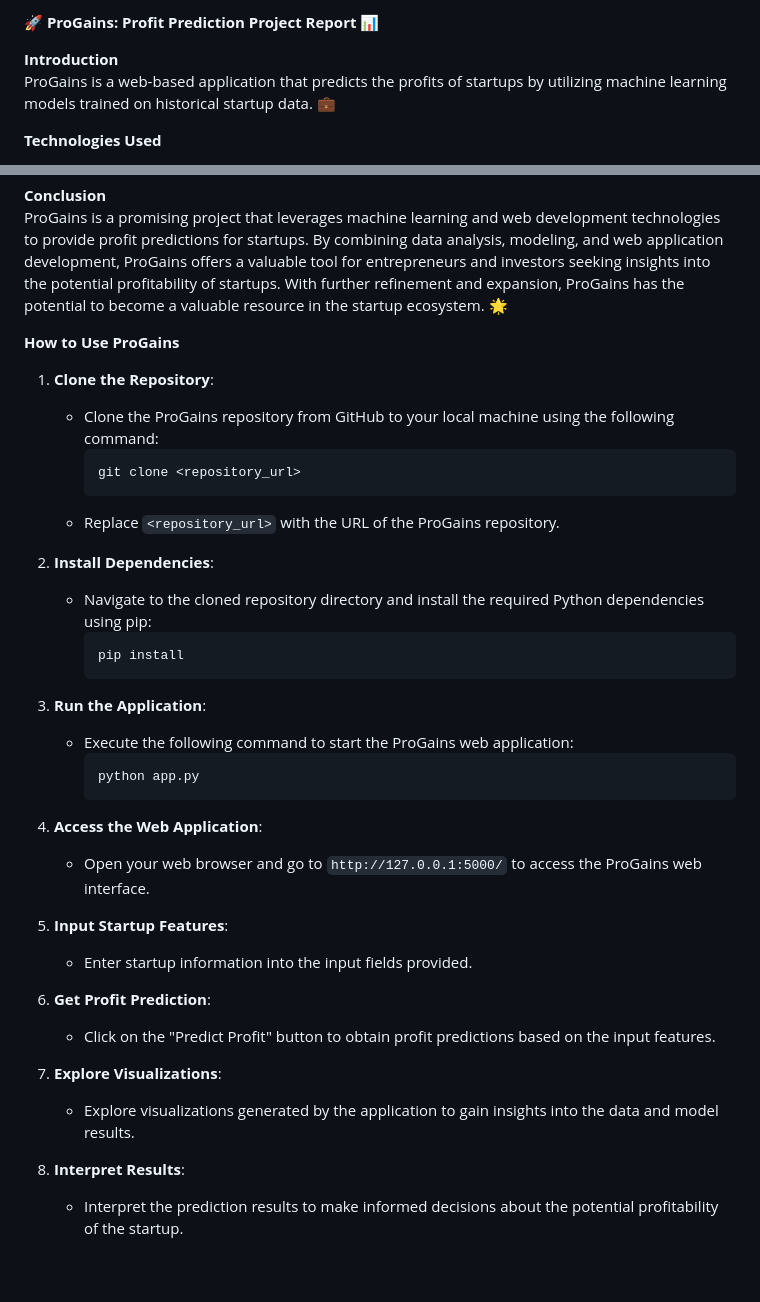
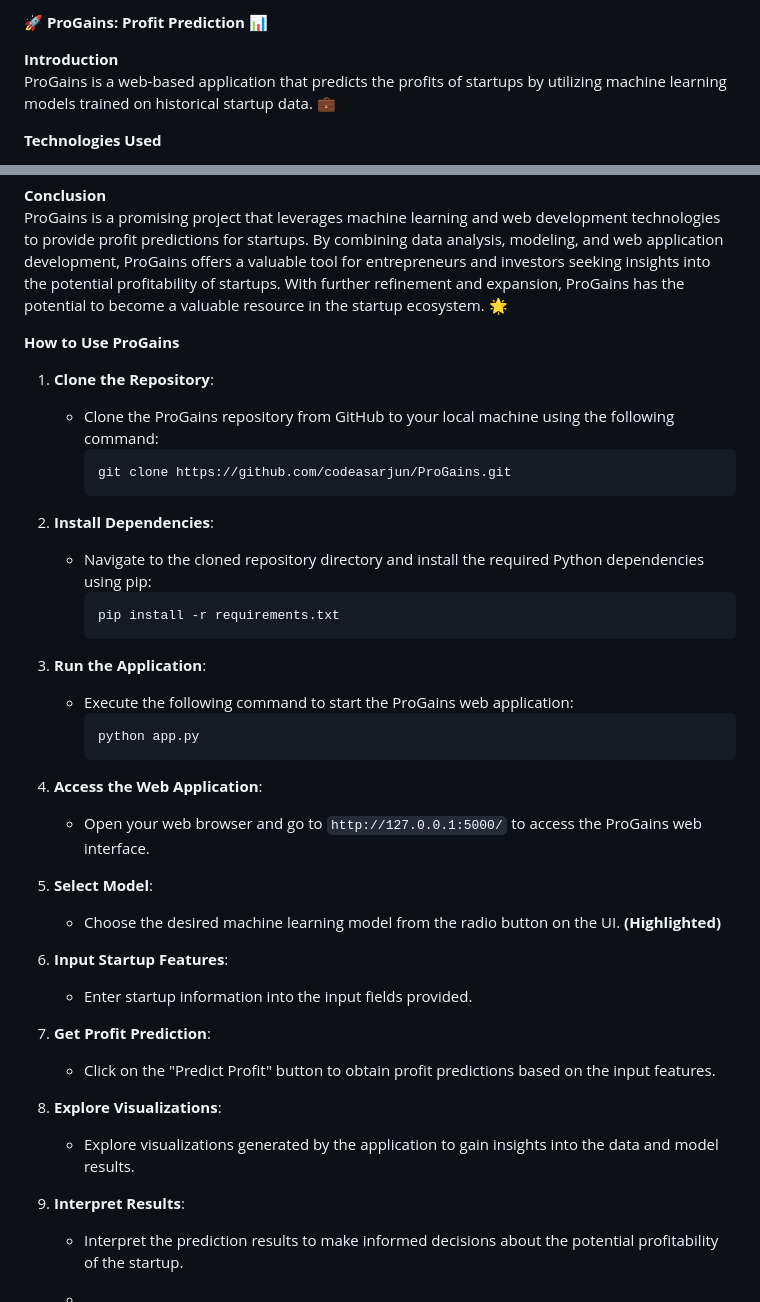
Before and after one commit to codeasarjun/ProGains, a Markdown page: README.md, 2 parts joined by grey strips. GitHub-like rendering.

Commit message:
added the output

````diff
--- a/README.md
+++ b/README.md
@@ -1,4 +1,4 @@
-🚀 **ProGains: Profit Prediction Project Report** 📊 <br>
+🚀 **ProGains: Profit Prediction** 📊 <br>
 
 **Introduction** <br>
 ProGains is a web-based application that predicts the profits of startups by utilizing machine learning models trained on historical startup data. 💼 <br>
@@ -40,18 +40,20 @@ ProGains is a web-based application that predicts the profits of startups by uti
 **Conclusion** <br>
 ProGains is a promising project that leverages machine learning and web development technologies to provide profit predictions for startups. By combining data analysis, modeling, and web application development, ProGains offers a valuable tool for entrepreneurs and investors seeking insights into the potential profitability of startups. With further refinement and expansion, ProGains has the potential to become a valuable resource in the startup ecosystem. 🌟 <br>
 
+
+
 **How to Use ProGains** <br>
 1. **Clone the Repository**:
    - Clone the ProGains repository from GitHub to your local machine using the following command: <br>
      ```
-     git clone <repository_url>
+     git clone https://github.com/codeasarjun/ProGains.git
      ```
-   - Replace `<repository_url>` with the URL of the ProGains repository. <br>
+
 
 2. **Install Dependencies**:
    - Navigate to the cloned repository directory and install the required Python dependencies using pip: <br>
      ```
-     pip install
+     pip install -r requirements.txt
      ```
 
 3. **Run the Application**:
@@ -63,14 +65,17 @@ ProGains is a promising project that leverages machine learning and web developm
 4. **Access the Web Application**:
    - Open your web browser and go to `http://127.0.0.1:5000/` to access the ProGains web interface.
 
-5. **Input Startup Features**:
+5. **Select Model**:
+   - Choose the desired machine learning model from the radio button on the UI. **(Highlighted)**
+
+6. **Input Startup Features**:
    - Enter startup information into the input fields provided.
 
-6. **Get Profit Prediction**:
+7. **Get Profit Prediction**:
    - Click on the "Predict Profit" button to obtain profit predictions based on the input features.
 
-7. **Explore Visualizations**:
+8. **Explore Visualizations**:
    - Explore visualizations generated by the application to gain insights into the data and model results.
 
-8. **Interpret Results**:
+9. **Interpret Results**:
    - Interpret the prediction results to make informed decisions about the potential profitability of the startup.
````
Also changed, not shown: other parts of README.md (+8 -0 lines).
